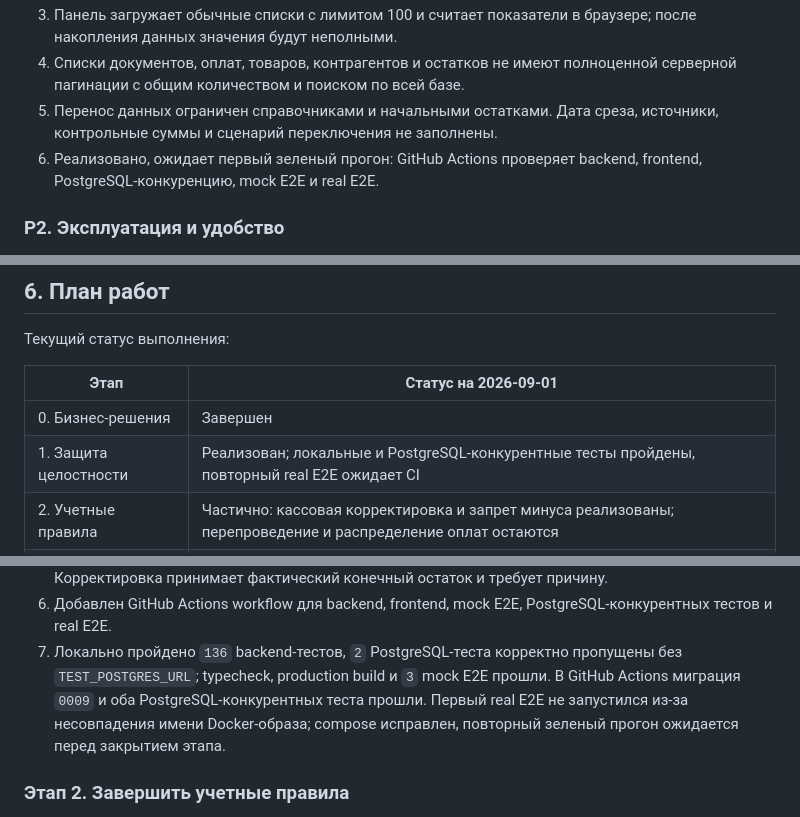
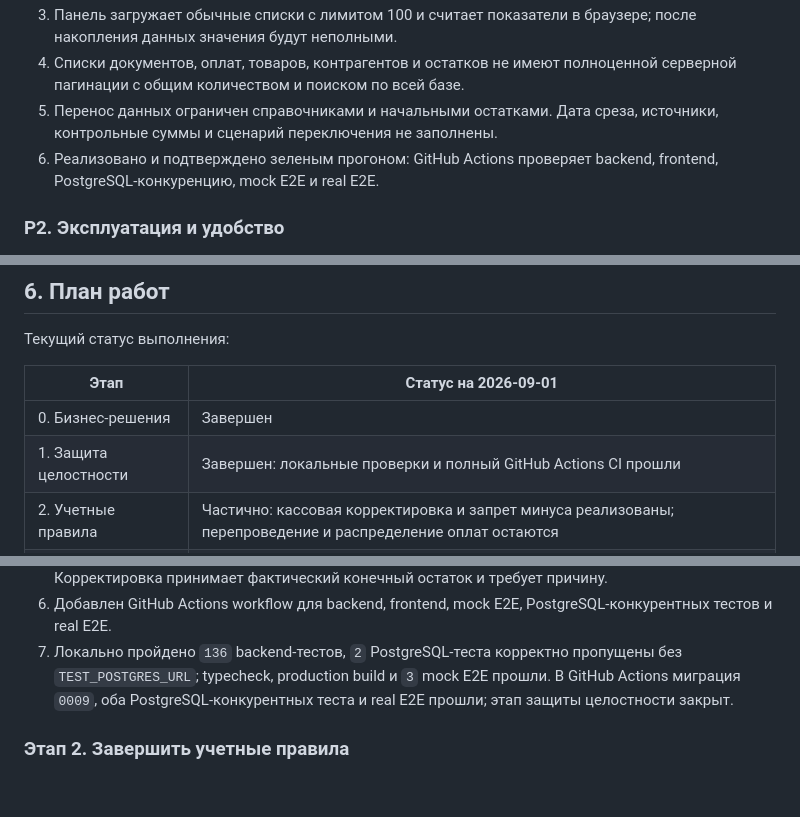
Before and after one commit to EgorArutiunean/faethon-system, a Markdown page: docs/re-audit-and-work-plan-2026-09-01.md, 3 parts joined by grey strips. Drawn GitHub-style; blank space fills up the shorter version.

Commit message:
Mark integrity stage complete

```diff
--- a/docs/re-audit-and-work-plan-2026-09-01.md
+++ b/docs/re-audit-and-work-plan-2026-09-01.md
@@ -69,7 +69,7 @@ Buy Modern — рабочий функциональный MVP для демон
    серверной пагинации с общим количеством и поиском по всей базе.
 5. Перенос данных ограничен справочниками и начальными остатками. Дата среза,
    источники, контрольные суммы и сценарий переключения не заполнены.
-6. Реализовано, ожидает первый зеленый прогон: GitHub Actions проверяет backend,
+6. Реализовано и подтверждено зеленым прогоном: GitHub Actions проверяет backend,
    frontend, PostgreSQL-конкуренцию, mock E2E и real E2E.
 
 ### P2. Эксплуатация и удобство
@@ -143,7 +143,7 @@ Buy Modern — рабочий функциональный MVP для демон
 | Этап | Статус на 2026-09-01 |
 | --- | --- |
 | 0. Бизнес-решения | Завершен |
-| 1. Защита целостности | Реализован; локальные и PostgreSQL-конкурентные тесты пройдены, повторный real E2E ожидает CI |
+| 1. Защита целостности | Завершен: локальные проверки и полный GitHub Actions CI прошли |
 | 2. Учетные правила | Частично: кассовая корректировка и запрет минуса реализованы; перепроведение и распределение оплат остаются |
 | 3. Складские задания | Частично: есть только безопасный read-only экран логиста |
 | 4. Интерфейс и отчеты | Частично: базовые экраны/отчеты есть, масштабирование и полная приемка не выполнены |
@@ -189,9 +189,8 @@ Buy Modern — рабочий функциональный MVP для демон
    PostgreSQL-конкурентных тестов и real E2E.
 7. Локально пройдено `136` backend-тестов, `2` PostgreSQL-теста корректно
    пропущены без `TEST_POSTGRES_URL`; typecheck, production build и `3` mock E2E
-   прошли. В GitHub Actions миграция `0009` и оба PostgreSQL-конкурентных теста
-   прошли. Первый real E2E не запустился из-за несовпадения имени Docker-образа;
-   compose исправлен, повторный зеленый прогон ожидается перед закрытием этапа.
+   прошли. В GitHub Actions миграция `0009`, оба PostgreSQL-конкурентных теста и
+   real E2E прошли; этап защиты целостности закрыт.
 
 ### Этап 2. Завершить учетные правила
 
```
